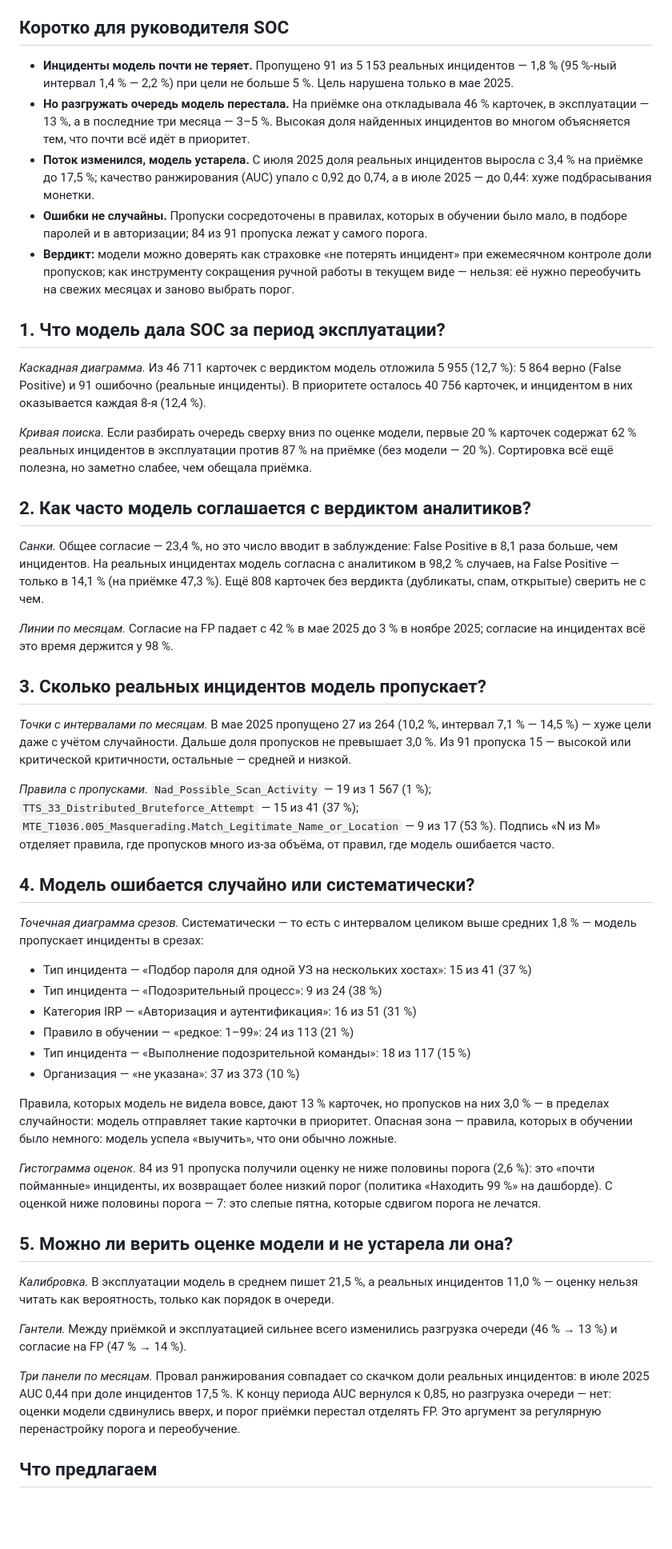
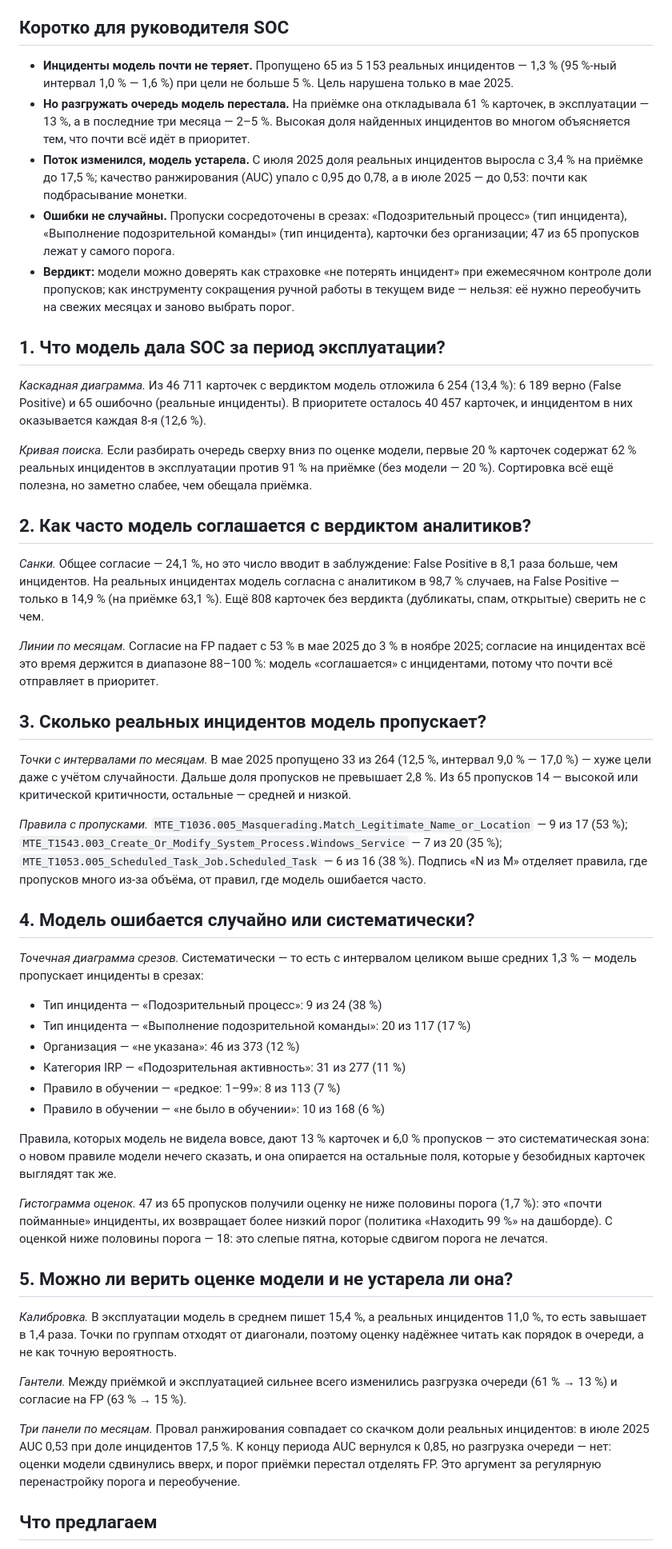
Before and after one commit to LidaKarpovich/intelligent-data-analysis-and-visualization, a Markdown page: task_2/REPORT.md, the part around one of its changes. Shown at 80% size. Rendered like a GitHub page; blank space fills up the shorter version.

```diff
--- a/task_2/REPORT.md
+++ b/task_2/REPORT.md
@@ -6,52 +6,52 @@
 
 ## Коротко для руководителя SOC
 
-- **Инциденты модель почти не теряет.** Пропущено 91 из 5 153 реальных инцидентов — 1,8 % (95 %-ный интервал 1,4 % — 2,2 %) при цели не больше 5 %. Цель нарушена только в мае 2025.
-- **Но разгружать очередь модель перестала.** На приёмке она откладывала 46 % карточек, в эксплуатации — 13 %, а в последние три месяца — 3–5 %. Высокая доля найденных инцидентов во многом объясняется тем, что почти всё идёт в приоритет.
-- **Поток изменился, модель устарела.** С июля 2025 доля реальных инцидентов выросла с 3,4 % на приёмке до 17,5 %; качество ранжирования (AUC) упало с 0,92 до 0,74, а в июле 2025 — до 0,44: хуже подбрасывания монетки.
-- **Ошибки не случайны.** Пропуски сосредоточены в правилах, которых в обучении было мало, в подборе паролей и в авторизации; 84 из 91 пропуска лежат у самого порога.
+- **Инциденты модель почти не теряет.** Пропущено 65 из 5 153 реальных инцидентов — 1,3 % (95 %-ный интервал 1,0 % — 1,6 %) при цели не больше 5 %. Цель нарушена только в мае 2025.
+- **Но разгружать очередь модель перестала.** На приёмке она откладывала 61 % карточек, в эксплуатации — 13 %, а в последние три месяца — 2–5 %. Высокая доля найденных инцидентов во многом объясняется тем, что почти всё идёт в приоритет.
+- **Поток изменился, модель устарела.** С июля 2025 доля реальных инцидентов выросла с 3,4 % на приёмке до 17,5 %; качество ранжирования (AUC) упало с 0,95 до 0,78, а в июле 2025 — до 0,53: почти как подбрасывание монетки.
+- **Ошибки не случайны.** Пропуски сосредоточены в срезах: «Подозрительный процесс» (тип инцидента), «Выполнение подозрительной команды» (тип инцидента), карточки без организации; 47 из 65 пропусков лежат у самого порога.
 - **Вердикт:** модели можно доверять как страховке «не потерять инцидент» при ежемесячном контроле доли пропусков; как инструменту сокращения ручной работы в текущем виде — нельзя: её нужно переобучить на свежих месяцах и заново выбрать порог.
 
 ## 1. Что модель дала SOC за период эксплуатации?
 
-*Каскадная диаграмма.* Из 46 711 карточек с вердиктом модель отложила 5 955 (12,7 %): 5 864 верно (False Positive) и 91 ошибочно (реальные инциденты). В приоритете осталось 40 756 карточек, и инцидентом в них оказывается каждая 8-я (12,4 %).
+*Каскадная диаграмма.* Из 46 711 карточек с вердиктом модель отложила 6 254 (13,4 %): 6 189 верно (False Positive) и 65 ошибочно (реальные инциденты). В приоритете осталось 40 457 карточек, и инцидентом в них оказывается каждая 8-я (12,6 %).
 
-*Кривая поиска.* Если разбирать очередь сверху вниз по оценке модели, первые 20 % карточек содержат 62 % реальных инцидентов в эксплуатации против 87 % на приёмке (без модели — 20 %). Сортировка всё ещё полезна, но заметно слабее, чем обещала приёмка.
+*Кривая поиска.* Если разбирать очередь сверху вниз по оценке модели, первые 20 % карточек содержат 62 % реальных инцидентов в эксплуатации против 91 % на приёмке (без модели — 20 %). Сортировка всё ещё полезна, но заметно слабее, чем обещала приёмка.
 
 ## 2. Как часто модель соглашается с вердиктом аналитиков?
 
-*Санки.* Общее согласие — 23,4 %, но это число вводит в заблуждение: False Positive в 8,1 раза больше, чем инцидентов. На реальных инцидентах модель согласна с аналитиком в 98,2 % случаев, на False Positive — только в 14,1 % (на приёмке 47,3 %). Ещё 808 карточек без вердикта (дубликаты, спам, открытые) сверить не с чем.
+*Санки.* Общее согласие — 24,1 %, но это число вводит в заблуждение: False Positive в 8,1 раза больше, чем инцидентов. На реальных инцидентах модель согласна с аналитиком в 98,7 % случаев, на False Positive — только в 14,9 % (на приёмке 63,1 %). Ещё 808 карточек без вердикта (дубликаты, спам, открытые) сверить не с чем.
 
-*Линии по месяцам.* Согласие на FP падает с 42 % в мае 2025 до 3 % в ноябре 2025; согласие на инцидентах всё это время держится у 98 %.
+*Линии по месяцам.* Согласие на FP падает с 53 % в мае 2025 до 3 % в ноябре 2025; согласие на инцидентах всё это время держится в диапазоне 88–100 %: модель «соглашается» с инцидентами, потому что почти всё отправляет в приоритет.
 
 ## 3. Сколько реальных инцидентов модель пропускает?
 
-*Точки с интервалами по месяцам.* В мае 2025 пропущено 27 из 264 (10,2 %, интервал 7,1 % — 14,5 %) — хуже цели даже с учётом случайности. Дальше доля пропусков не превышает 3,0 %. Из 91 пропуска 15 — высокой или критической критичности, остальные — средней и низкой.
+*Точки с интервалами по месяцам.* В мае 2025 пропущено 33 из 264 (12,5 %, интервал 9,0 % — 17,0 %) — хуже цели даже с учётом случайности. Дальше доля пропусков не превышает 2,8 %. Из 65 пропусков 14 — высокой или критической критичности, остальные — средней и низкой.
 
-*Правила с пропусками.* `Nad_Possible_Scan_Activity` — 19 из 1 567 (1 %); `TTS_33_Distributed_Bruteforce_Attempt` — 15 из 41 (37 %); `MTE_T1036.005_Masquerading.Match_Legitimate_Name_or_Location` — 9 из 17 (53 %). Подпись «N из M» отделяет правила, где пропусков много из-за объёма, от правил, где модель ошибается часто.
+*Правила с пропусками.* `MTE_T1036.005_Masquerading.Match_Legitimate_Name_or_Location` — 9 из 17 (53 %); `MTE_T1543.003_Create_Or_Modify_System_Process.Windows_Service` — 7 из 20 (35 %); `MTE_T1053.005_Scheduled_Task_Job.Scheduled_Task` — 6 из 16 (38 %). Подпись «N из M» отделяет правила, где пропусков много из-за объёма, от правил, где модель ошибается часто.
 
 ## 4. Модель ошибается случайно или систематически?
 
-*Точечная диаграмма срезов.* Систематически — то есть с интервалом целиком выше средних 1,8 % — модель пропускает инциденты в срезах:
+*Точечная диаграмма срезов.* Систематически — то есть с интервалом целиком выше средних 1,3 % — модель пропускает инциденты в срезах:
 
-- Тип инцидента — «Подбор пароля для одной УЗ на нескольких хостах»: 15 из 41 (37 %)
 - Тип инцидента — «Подозрительный процесс»: 9 из 24 (38 %)
-- Категория IRP — «Авторизация и аутентификация»: 16 из 51 (31 %)
-- Правило в обучении — «редкое: 1–99»: 24 из 113 (21 %)
-- Тип инцидента — «Выполнение подозрительной команды»: 18 из 117 (15 %)
-- Организация — «не указана»: 37 из 373 (10 %)
+- Тип инцидента — «Выполнение подозрительной команды»: 20 из 117 (17 %)
+- Организация — «не указана»: 46 из 373 (12 %)
+- Категория IRP — «Подозрительная активность»: 31 из 277 (11 %)
+- Правило в обучении — «редкое: 1–99»: 8 из 113 (7 %)
+- Правило в обучении — «не было в обучении»: 10 из 168 (6 %)
 
-Правила, которых модель не видела вовсе, дают 13 % карточек, но пропусков на них 3,0 % — в пределах случайности: модель отправляет такие карточки в приоритет. Опасная зона — правила, которых в обучении было немного: модель успела «выучить», что они обычно ложные.
+Правила, которых модель не видела вовсе, дают 13 % карточек и 6,0 % пропусков — это систематическая зона: о новом правиле модели нечего сказать, и она опирается на остальные поля, которые у безобидных карточек выглядят так же.
 
-*Гистограмма оценок.* 84 из 91 пропуска получили оценку не ниже половины порога (2,6 %): это «почти пойманные» инциденты, их возвращает более низкий порог (политика «Находить 99 %» на дашборде). С оценкой ниже половины порога — 7: это слепые пятна, которые сдвигом порога не лечатся.
+*Гистограмма оценок.* 47 из 65 пропусков получили оценку не ниже половины порога (1,7 %): это «почти пойманные» инциденты, их возвращает более низкий порог (политика «Находить 99 %» на дашборде). С оценкой ниже половины порога — 18: это слепые пятна, которые сдвигом порога не лечатся.
 
 ## 5. Можно ли верить оценке модели и не устарела ли она?
 
-*Калибровка.* В эксплуатации модель в среднем пишет 21,5 %, а реальных инцидентов 11,0 % — оценку нельзя читать как вероятность, только как порядок в очереди.
+*Калибровка.* В эксплуатации модель в среднем пишет 15,4 %, а реальных инцидентов 11,0 %, то есть завышает в 1,4 раза. Точки по группам отходят от диагонали, поэтому оценку надёжнее читать как порядок в очереди, а не как точную вероятность.
 
-*Гантели.* Между приёмкой и эксплуатацией сильнее всего изменились разгрузка очереди (46 % → 13 %) и согласие на FP (47 % → 14 %).
+*Гантели.* Между приёмкой и эксплуатацией сильнее всего изменились разгрузка очереди (61 % → 13 %) и согласие на FP (63 % → 15 %).
 
-*Три панели по месяцам.* Провал ранжирования совпадает со скачком доли реальных инцидентов: в июле 2025 AUC 0,44 при доле инцидентов 17,5 %. К концу периода AUC вернулся к 0,85, но разгрузка очереди — нет: оценки модели сдвинулись вверх, и порог приёмки перестал отделять FP. Это аргумент за регулярную перенастройку порога и переобучение.
+*Три панели по месяцам.* Провал ранжирования совпадает со скачком доли реальных инцидентов: в июле 2025 AUC 0,53 при доле инцидентов 17,5 %. К концу периода AUC вернулся к 0,85, но разгрузка очереди — нет: оценки модели сдвинулись вверх, и порог приёмки перестал отделять FP. Это аргумент за регулярную перенастройку порога и переобучение.
 
 ## Что предлагаем
 
```
Also changed, not shown: other parts of task_2/REPORT.md (+2 -2 lines), task_2/README.md (+1 -1 lines), task_2/docs/agreement.png, task_2/docs/errors.png, task_2/docs/misses.png, task_2/docs/results.png, task_2/docs/trust.png, 2 other files.
